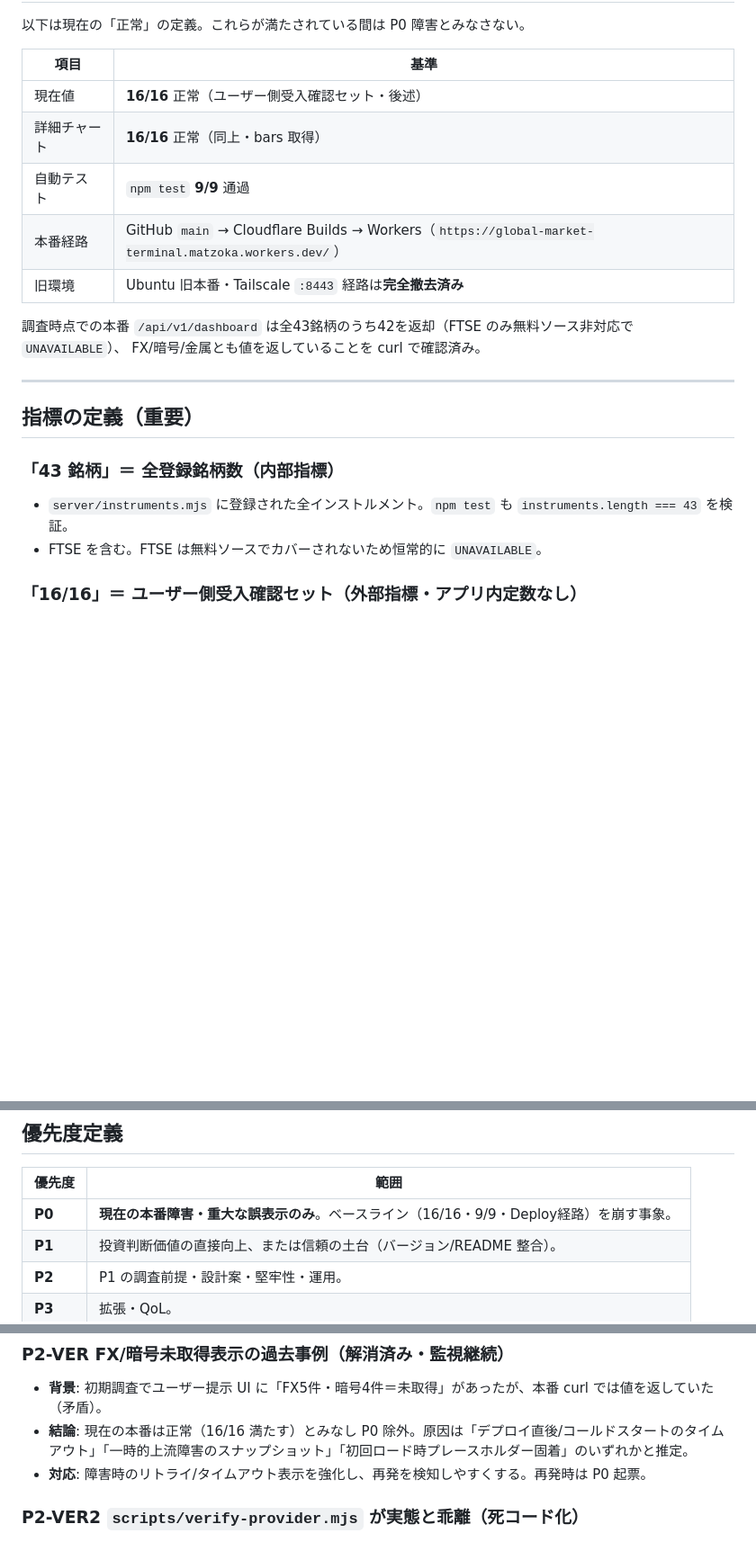
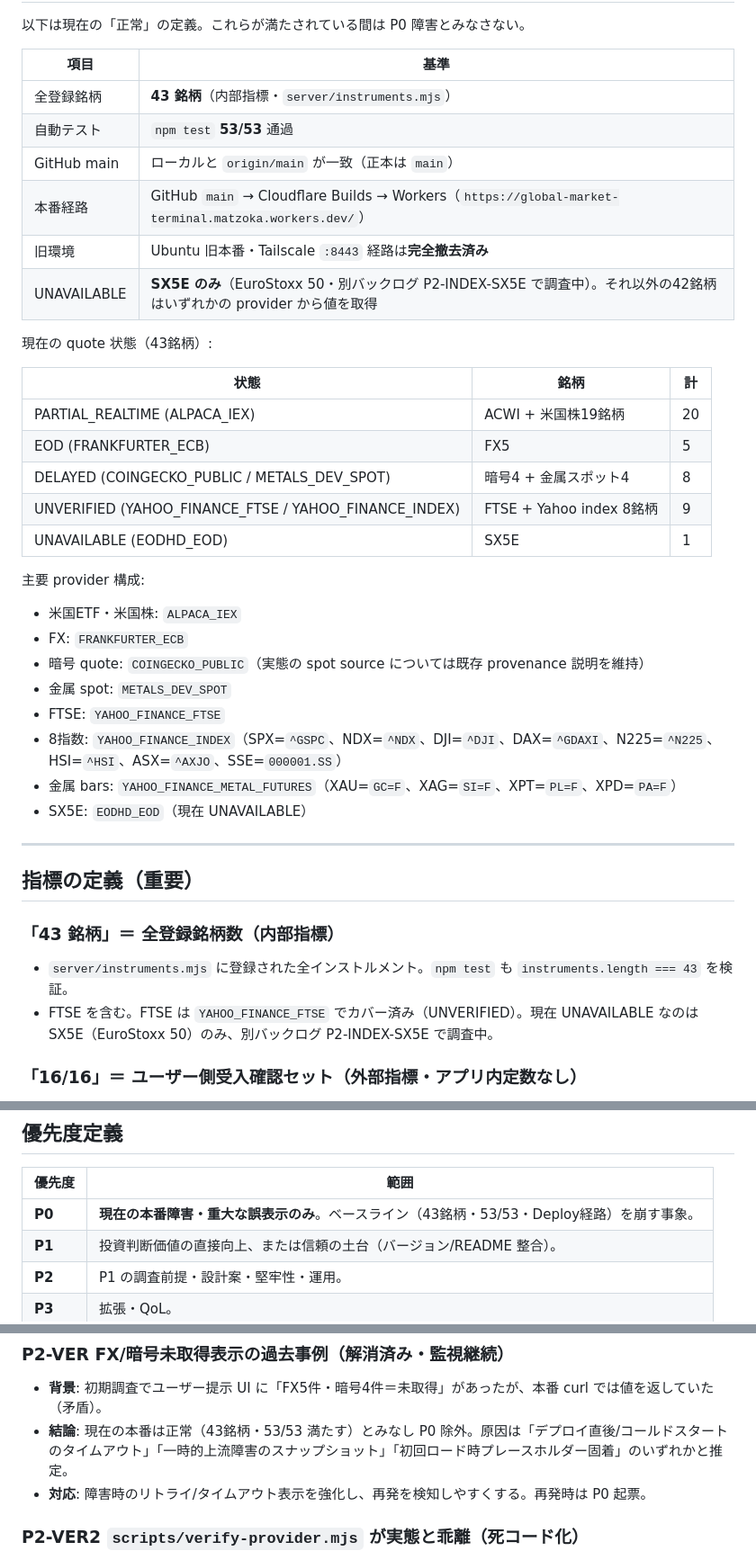
Before and after one commit to matzoka/global-market-terminal, a Markdown page: IMPROVEMENT_BACKLOG.md, 3 parts joined by grey strips. Shown at 90% size. Drawn GitHub-style; blank space fills up the shorter version.

Commit message:
docs: refresh baseline to 53/53 PASS, 43 instruments, SX5E-only UNAVAILABLE; consolidate P2 residual tasks (P2-BASELINE)

```diff
--- a/IMPROVEMENT_BACKLOG.md
+++ b/IMPROVEMENT_BACKLOG.md
@@ -34,14 +34,33 @@
 
 | 項目 | 基準 |
 | --- | --- |
-| 現在値 | **16/16** 正常（ユーザー側受入確認セット・後述） |
-| 詳細チャート | **16/16** 正常（同上・bars 取得） |
-| 自動テスト | `npm test` **9/9** 通過 |
+| 全登録銘柄 | **43 銘柄**（内部指標・`server/instruments.mjs`） |
+| 自動テスト | `npm test` **53/53** 通過 |
+| GitHub main | ローカルと `origin/main` が一致（正本は `main`） |
 | 本番経路 | GitHub `main` → Cloudflare Builds → Workers（`https://global-market-terminal.matzoka.workers.dev/`） |
 | 旧環境 | Ubuntu 旧本番・Tailscale `:8443` 経路は**完全撤去済み** |
+| UNAVAILABLE | **SX5E のみ**（EuroStoxx 50・別バックログ P2-INDEX-SX5E で調査中）。それ以外の42銘柄はいずれかの provider から値を取得 |
 
-調査時点での本番 `/api/v1/dashboard` は全43銘柄のうち42を返却（FTSE のみ無料ソース非対応で `UNAVAILABLE`）、
-FX/暗号/金属とも値を返していることを curl で確認済み。
+現在の quote 状態（43銘柄）:
+
+| 状態 | 銘柄 | 計 |
+| --- | --- | --- |
+| PARTIAL_REALTIME (ALPACA_IEX) | ACWI + 米国株19銘柄 | 20 |
+| EOD (FRANKFURTER_ECB) | FX5 | 5 |
+| DELAYED (COINGECKO_PUBLIC / METALS_DEV_SPOT) | 暗号4 + 金属スポット4 | 8 |
+| UNVERIFIED (YAHOO_FINANCE_FTSE / YAHOO_FINANCE_INDEX) | FTSE + Yahoo index 8銘柄 | 9 |
+| UNAVAILABLE (EODHD_EOD) | SX5E | 1 |
+
+主要 provider 構成:
+
+- 米国ETF・米国株: `ALPACA_IEX`
+- FX: `FRANKFURTER_ECB`
+- 暗号 quote: `COINGECKO_PUBLIC`（実態の spot source については既存 provenance 説明を維持）
+- 金属 spot: `METALS_DEV_SPOT`
+- FTSE: `YAHOO_FINANCE_FTSE`
+- 8指数: `YAHOO_FINANCE_INDEX`（SPX=`^GSPC`、NDX=`^NDX`、DJI=`^DJI`、DAX=`^GDAXI`、N225=`^N225`、HSI=`^HSI`、ASX=`^AXJO`、SSE=`000001.SS`）
+- 金属 bars: `YAHOO_FINANCE_METAL_FUTURES`（XAU=`GC=F`、XAG=`SI=F`、XPT=`PL=F`、XPD=`PA=F`）
+- SX5E: `EODHD_EOD`（現在 UNAVAILABLE）
 
 ---
 
@@ -49,7 +68,7 @@ FX/暗号/金属とも値を返していることを curl で確認済み。
 
 ### 「43 銘柄」＝ 全登録銘柄数（内部指標）
 - `server/instruments.mjs` に登録された全インストルメント。`npm test` も `instruments.length === 43` を検証。
-- FTSE を含む。FTSE は無料ソースでカバーされないため恒常的に `UNAVAILABLE`。
+- FTSE を含む。FTSE は `YAHOO_FINANCE_FTSE` でカバー済み（UNVERIFIED）。現在 UNAVAILABLE なのは SX5E（EuroStoxx 50）のみ、別バックログ P2-INDEX-SX5E で調査中。
 
 ### 「16/16」＝ ユーザー側受入確認セット（外部指標・アプリ内定数なし）
 - **コード調査結果**: アプリ内に `16` という定数・カウンターは存在しない。該当箇所:
@@ -66,7 +85,7 @@ FX/暗号/金属とも値を返していることを curl で確認済み。
 
 | 優先度 | 範囲 |
 | --- | --- |
-| **P0** | **現在の本番障害・重大な誤表示のみ**。ベースライン（16/16・9/9・Deploy経路）を崩す事象。 |
+| **P0** | **現在の本番障害・重大な誤表示のみ**。ベースライン（43銘柄・53/53・Deploy経路）を崩す事象。 |
 | **P1** | 投資判断価値の直接向上、または信頼の土台（バージョン/README 整合）。 |
 | **P2** | P1 の調査前提・設計案・堅牢性・運用。 |
 | **P3** | 拡張・QoL。 |
@@ -180,7 +199,7 @@ FX/暗号/金属とも値を返していることを curl で確認済み。
 
 ### P2-VER FX/暗号未取得表示の過去事例（解消済み・監視継続）
 - **背景**: 初期調査でユーザー提示 UI に「FX5件・暗号4件＝未取得」があったが、本番 curl では値を返していた（矛盾）。
-- **結論**: 現在の本番は正常（16/16 満たす）とみなし P0 除外。原因は「デプロイ直後/コールドスタートのタイムアウト」「一時的上流障害のスナップショット」「初回ロード時プレースホルダー固着」のいずれかと推定。
+- **結論**: 現在の本番は正常（43銘柄・53/53 満たす）とみなし P0 除外。原因は「デプロイ直後/コールドスタートのタイムアウト」「一時的上流障害のスナップショット」「初回ロード時プレースホルダー固着」のいずれかと推定。
 - **対応**: 障害時のリトライ/タイムアウト表示を強化し、再発を検知しやすくする。再発時は P0 起票。
 
 ### P2-VER2 `scripts/verify-provider.mjs` が実態と乖離（死コード化）
```
Also changed, not shown: other parts of IMPROVEMENT_BACKLOG.md (+14 -1 lines).
